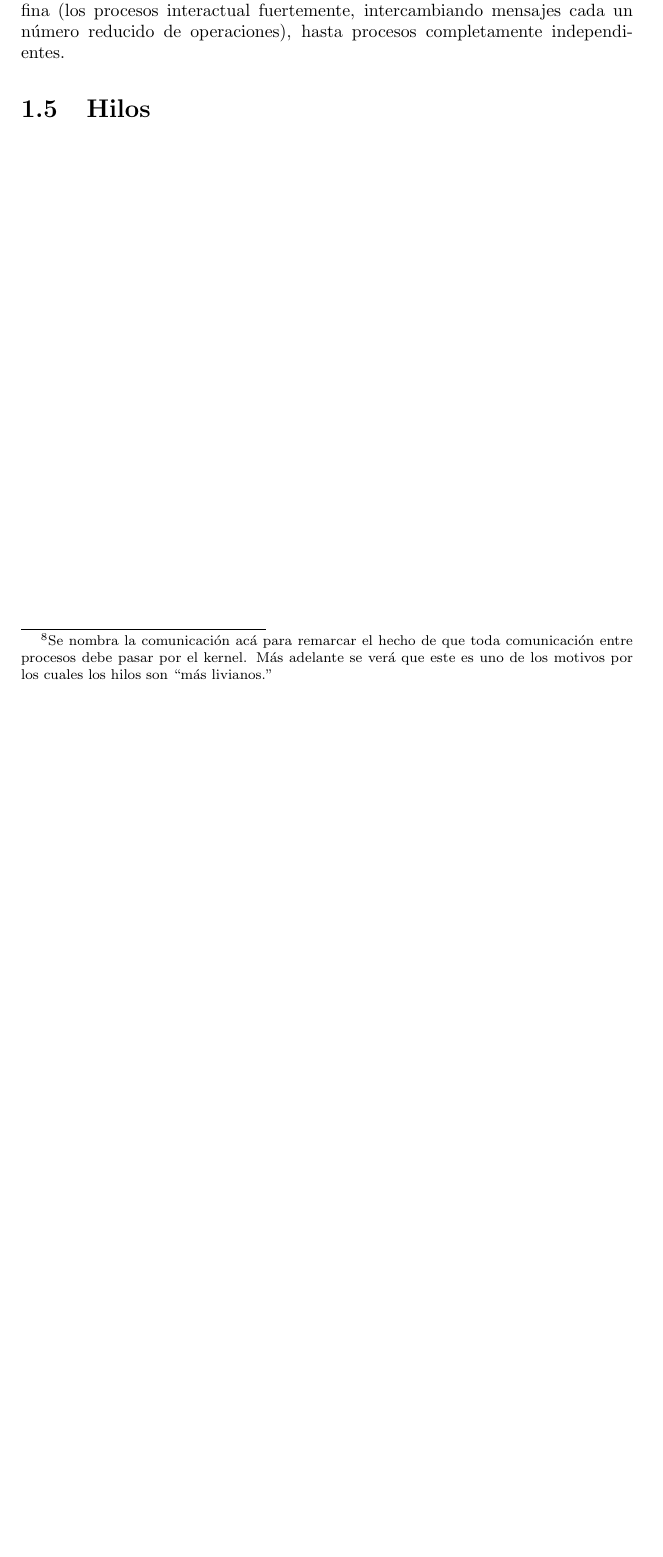
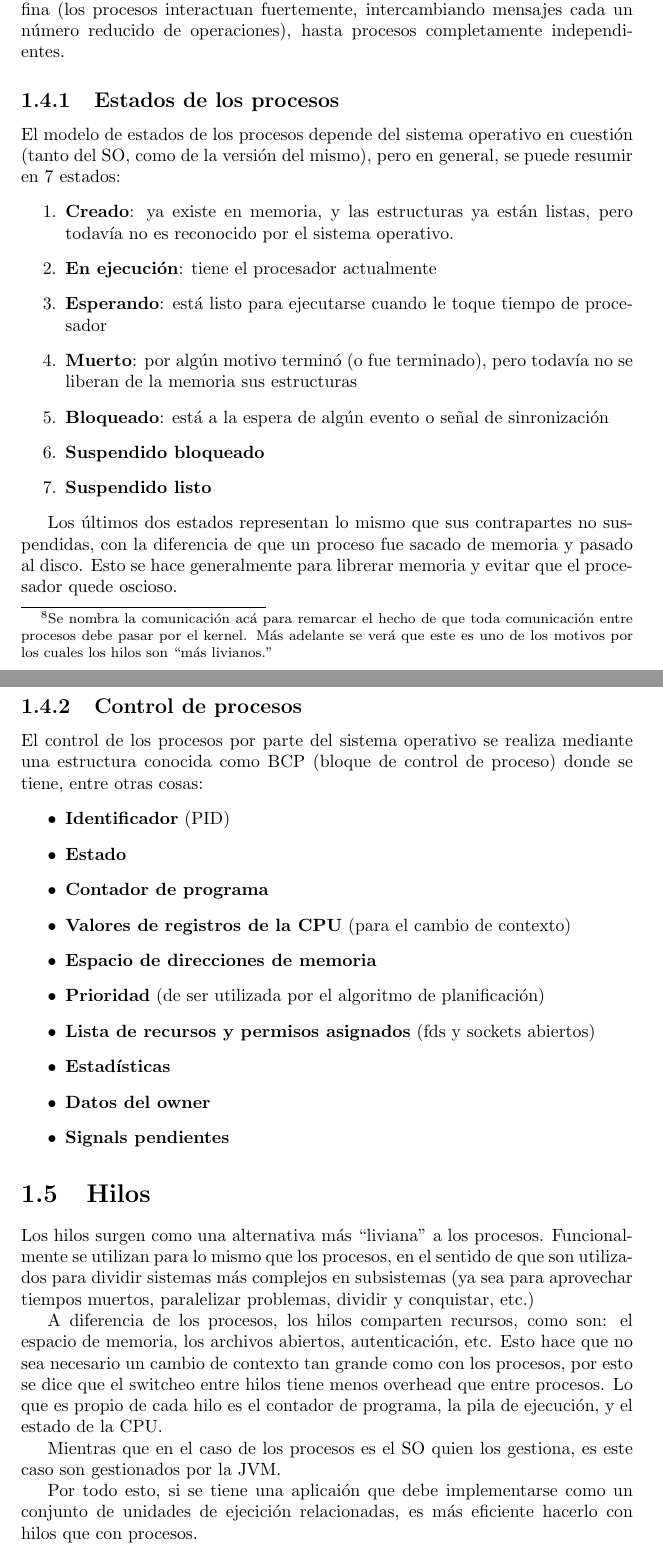
Before and after one commit to jerebenitez/resumenes, a LaTeX document (concurrente/main.tex, which reads concurrente/intro.tex): part of page 6 of 6 before the commit and two parts of pages 6 and 7 of 8 after it, the two joined at a grey line, cut so that both start at the same text, the shorter picture padded with empty space. Compiled offline with pdfLaTeX.

Commit message:
Día 3: Terminados procesos e hilos. Falta revisión

```diff
--- a/concurrente/intro.tex
+++ b/concurrente/intro.tex
@@ -60,6 +60,45 @@ Formalmente, un proceso es \textit{``una unidad de actividad que se acaracteriza
 
-Los servicios necesarios para la ejecución de y la comunicación\footnote{Se nombra la comunicación acá para remarcar el hecho de que toda comunicación entre procesos debe pasar por el kernel. Más adelante se verá que este es uno de los motivos por los cuales los hilos son ``más livianos.''} entre procesos. Al comienzo de la ejecución del programa, se inicia la ejecución de un proceso, el cual podrá a su vez generar \textit{procesos hijos}.
+Los servicios necesarios para la ejecución de y la comunicación\footnote{Se nombra la comunicación acá para remarcar el hecho de que toda comunicación entre procesos debe pasar por el kernel. Más adelante se verá que este es uno de los motivos por los cuales los hilos son ``más livianos.''} entre procesos quedan a cargo del sistema operativo. Al comienzo de la ejecución del programa, se inicia la ejecución de un proceso, el cual podrá a su vez generar \textit{procesos hijos}.
 
-A su vez, estos pueden clasificarse según su sincronización desde sincronización fina (los procesos interactual fuertemente, intercambiando mensajes cada un número reducido de operaciones), hasta procesos completamente independientes.
+A su vez, estos pueden clasificarse según su sincronización desde sincronización fina (los procesos interactuan fuertemente, intercambiando mensajes cada un número reducido de operaciones), hasta procesos completamente independientes.
+
+\subsection{Estados de los procesos}
+El modelo de estados de los procesos depende del sistema operativo en cuestión (tanto del SO, como de la versión del mismo), pero en general, se puede resumir en 7 estados:
+\begin{enumerate}
+  \item \textbf{Creado}: ya existe en memoria, y las estructuras ya están listas, pero todavía no es reconocido por el sistema operativo.
+  \item \textbf{En ejecución}: tiene el procesador actualmente
+  \item \textbf{Esperando}: está listo para ejecutarse cuando le toque tiempo de procesador
+  \item \textbf{Muerto}: por algún motivo terminó (o fue terminado), pero todavía no se liberan de la memoria sus estructuras
+  \item \textbf{Bloqueado}: está a la espera de algún evento o señal de sinronización
+  \item \textbf{Suspendido bloqueado}
+  \item \textbf{Suspendido listo}
+\end{enumerate}
+
+Los últimos dos estados representan lo mismo que sus contrapartes no suspendidas, con la diferencia de que un proceso fue sacado de memoria y pasado al disco. Esto se hace generalmente para librerar memoria y evitar que el procesador quede oscioso.
+
+\subsection{Control de procesos}
+El control de los procesos por parte del sistema operativo se realiza mediante una estructura conocida como BCP (bloque de control de proceso) donde se tiene, entre otras cosas:
+\begin{itemize}
+  \item \textbf{Identificador} (PID)
+  \item \textbf{Estado}
+  \item \textbf{Contador de programa}
+  \item \textbf{Valores de registros de la CPU} (para el cambio de contexto)
+  \item \textbf{Espacio de direcciones de memoria}
+  \item \textbf{Prioridad} (de ser utilizada por el algoritmo de planificación)
+  \item \textbf{Lista de recursos y permisos asignados} (fds y sockets abiertos)
+  \item \textbf{Estadísticas}
+  \item \textbf{Datos del owner}
+  \item \textbf{Signals pendientes}
+\end{itemize}
 
 \section{Hilos}
+Los hilos surgen como una alternativa más ``liviana'' a los procesos. Funcionalmente se utilizan para lo mismo que los procesos, en el sentido de que son utilizados para dividir sistemas más complejos en subsistemas (ya sea para aprovechar tiempos muertos, paralelizar problemas, dividir y conquistar, etc.)
+
+A diferencia de los procesos, los hilos comparten recursos, como son: el espacio de memoria, los archivos abiertos, autenticación, etc. Esto hace que no sea necesario un cambio de contexto tan grande como con los procesos, por esto se dice que el switcheo entre hilos tiene menos overhead que entre procesos. Lo que es propio de cada hilo es el contador de programa, la pila de ejecución, y el estado de la CPU.
+
+Mientras que en el caso de los procesos es el SO quien los gestiona, es este caso son gestionados por la JVM.
+
+Por todo esto, si se tiene una aplicaión que debe implementarse como un conjunto de unidades de ejecición relacionadas, es más eficiente hacerlo con hilos que con procesos.
+
+\subsection{Estados de los hilos}
+\includegraphics[width=\textwidth]{thread_statuses}
--- a/concurrente/main.tex
+++ b/concurrente/main.tex
@@ -1,5 +1,7 @@
 \documentclass{report}
 \usepackage{hyperref}
+\usepackage{graphicx}
+\graphicspath{ {images/} }
 
 \title{Programación concurrente}
 \author{Jere Benítez}
```
Also changed, not shown: concurrente/images/thread_statuses.png (added), concurrente/intro.tex (10 more changed lines).
